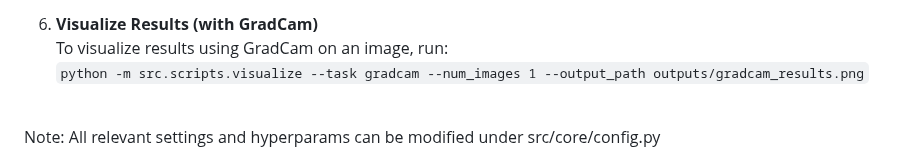
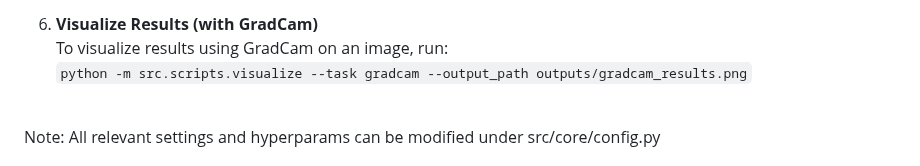
Before and after one commit to LopezJER/deepcnn4cifar, a Markdown page: README.md, the part around the change. Drawn GitHub-style.

```diff
--- a/README.md
+++ b/README.md
@@ -151,7 +151,7 @@ Track and compare model accuracy and loss metrics with detailed graphs.
 
 7. **Visualize Results (with GradCam)**
    To visualize results using GradCam on an image, run:
-   `python -m src.scripts.visualize --task gradcam --num_images 1 --output_path outputs/gradcam_results.png`
+   `python -m src.scripts.visualize --task gradcam --output_path outputs/gradcam_results.png`
 
 <br>
 Note: All relevant settings and hyperparams can be modified under src/core/config.py
```
